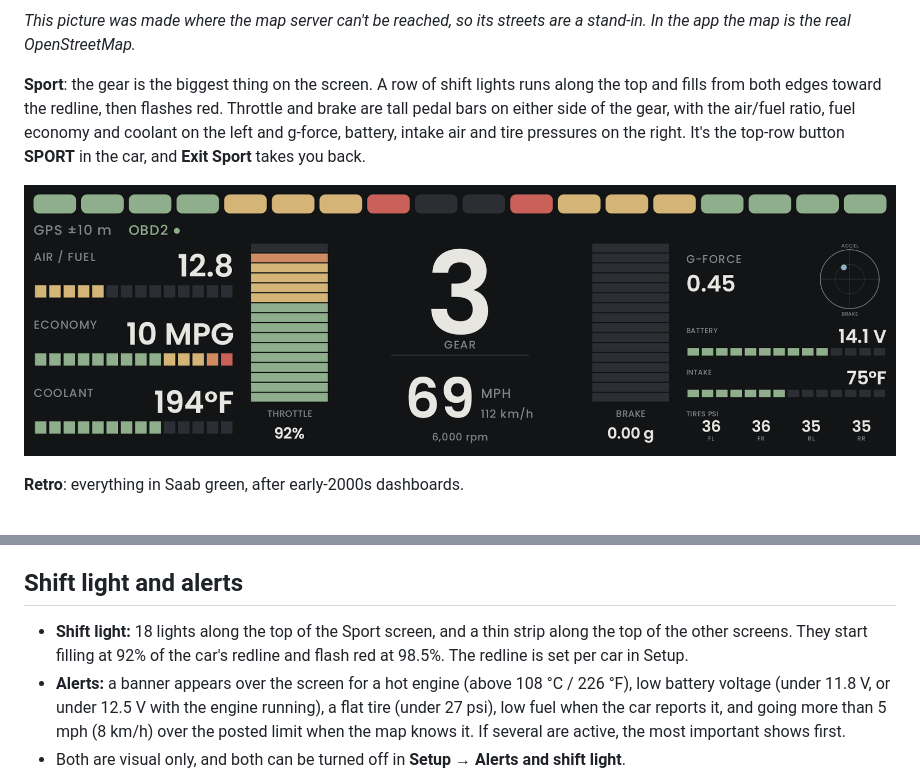
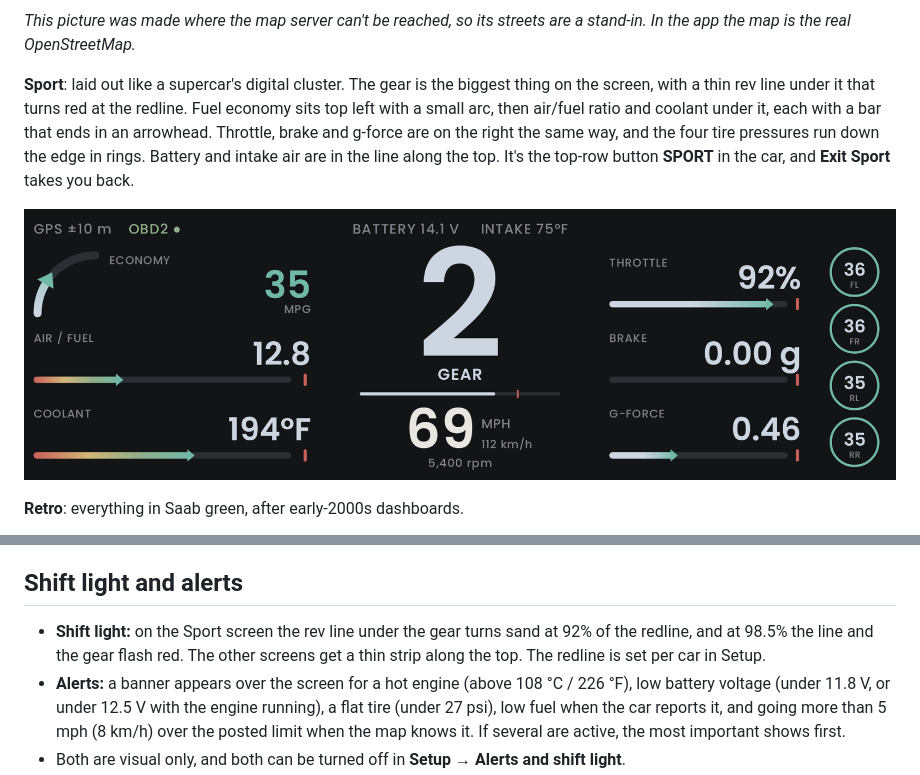
Before and after one commit to byjoelsamuel/DriveSanity, a Markdown page: README.md, 2 parts joined by grey strips. Drawn GitHub-style; pictures changed too: docs/sport-screen.png.

```diff
--- a/README.md
+++ b/README.md
@@ -25,11 +25,12 @@ half. Speed, gear, RPM, brake and the rest are on the right.
 *This picture was made where the map server can't be reached, so its streets are a stand-in.
 In the app the map is the real OpenStreetMap.*
 
-**Sport**: the gear is the biggest thing on the screen. A row of shift lights runs along the top
-and fills from both edges toward the redline, then flashes red. Throttle and brake are tall
-pedal bars on either side of the gear, with the air/fuel ratio, fuel economy and coolant on the
-left and g-force, battery, intake air and tire pressures on the right. It's the top-row button
-**SPORT** in the car, and **Exit Sport** takes you back.
+**Sport**: laid out like a supercar's digital cluster. The gear is the biggest thing on the screen,
+with a thin rev line under it that turns red at the redline. Fuel economy sits top left with a
+small arc, then air/fuel ratio and coolant under it, each with a bar that ends in an arrowhead.
+Throttle, brake and g-force are on the right the same way, and the four tire pressures run down
+the edge in rings. Battery and intake air are in the line along the top. It's the top-row
+button **SPORT** in the car, and **Exit Sport** takes you back.
 
 ![The Sport screen, with sample data](docs/sport-screen.png)
 
@@ -174,9 +175,9 @@ resetting the trip resets it.
 
 ## Shift light and alerts
 
-- **Shift light:** 18 lights along the top of the Sport screen, and a thin strip along the top
-  of the other screens. They start filling at 92% of the car's redline and flash red at 98.5%.
-  The redline is set per car in Setup.
+- **Shift light:** on the Sport screen the rev line under the gear turns sand at 92% of the
+  redline, and at 98.5% the line and the gear flash red. The other screens get a thin strip
+  along the top. The redline is set per car in Setup.
 - **Alerts:** a banner appears over the screen for a hot engine (above 108 °C / 226 °F), low
   battery voltage (under 11.8 V, or under 12.5 V with the engine running), a flat tire (under
   27 psi), low fuel when the car reports it, and going more than 5 mph (8 km/h) over the posted
```
Also changed, not shown: 2 other files.
